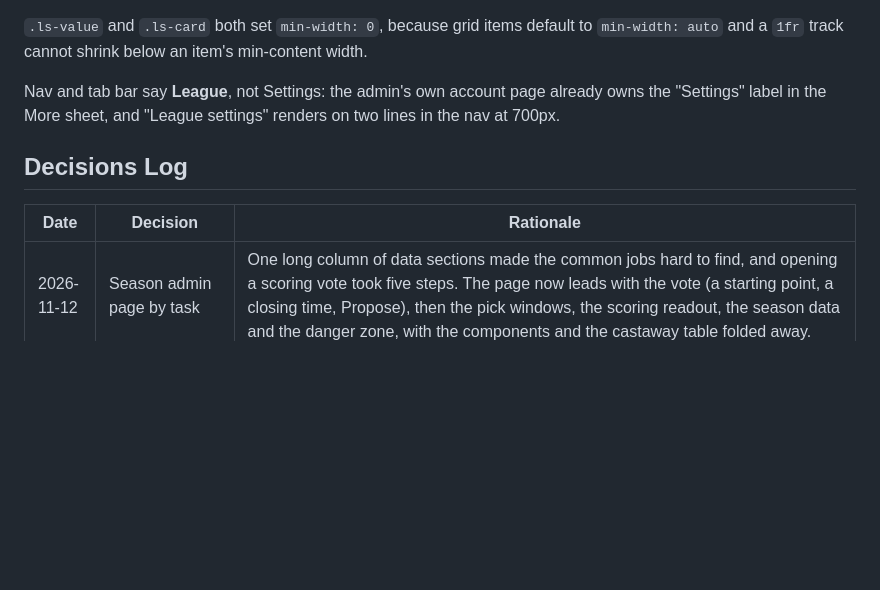
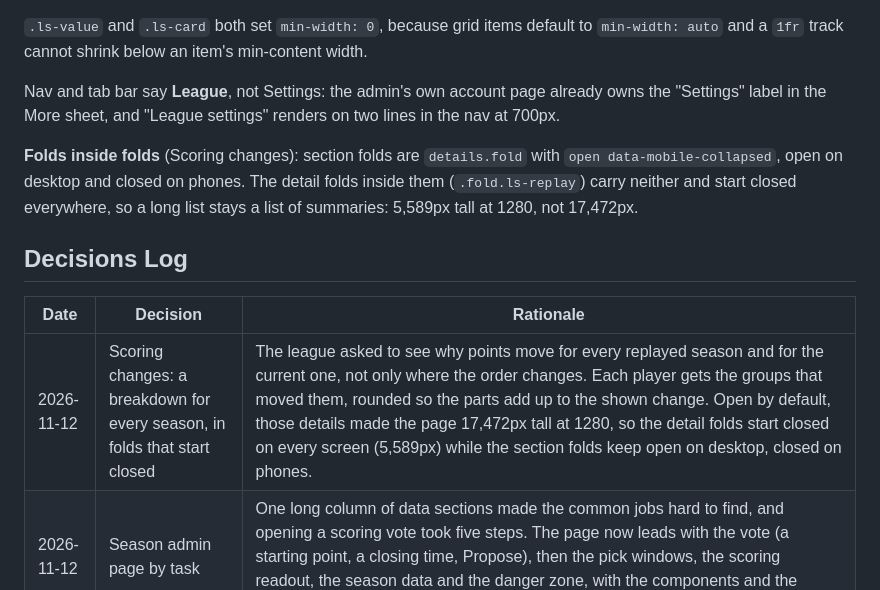
Before and after one commit to benjibromberg/survivor-fantasy, a Markdown page: DESIGN.md, the part around the change. Drawn GitHub-style; blank space fills up the shorter version.

Commit message:
docs(design): record folds inside folds on Scoring changes
Section folds open on desktop and close on phones; the detail folds
inside them start closed everywhere, which took the page at 1280 from
17,472px to 5,589px. Adds the pattern under League Settings and a
Decisions Log row.

```diff
--- a/DESIGN.md
+++ b/DESIGN.md
@@ -344,9 +344,15 @@ Nav and tab bar say **League**, not Settings: the admin's own account page
 already owns the "Settings" label in the More sheet, and "League settings"
 renders on two lines in the nav at 700px.
 
+**Folds inside folds** (Scoring changes): section folds are `details.fold` with
+`open data-mobile-collapsed`, open on desktop and closed on phones. The detail
+folds inside them (`.fold.ls-replay`) carry neither and start closed everywhere,
+so a long list stays a list of summaries: 5,589px tall at 1280, not 17,472px.
+
 ## Decisions Log
 | Date | Decision | Rationale |
 |------|----------|-----------|
+| 2026-11-12 | Scoring changes: a breakdown for every season, in folds that start closed | The league asked to see why points move for every replayed season and for the current one, not only where the order changes. Each player gets the groups that moved them, rounded so the parts add up to the shown change. Open by default, those details made the page 17,472px tall at 1280, so the detail folds start closed on every screen (5,589px) while the section folds keep open on desktop, closed on phones. |
 | 2026-11-12 | Season admin page by task | One long column of data sections made the common jobs hard to find, and opening a scoring vote took five steps. The page now leads with the vote (a starting point, a closing time, Propose), then the pick windows, the scoring readout, the season data and the danger zone, with the components and the castaway table folded away. |
 | 2026-11-11 | Scoring changes page, and the analysis keeps its history | The league needed to see what changed and why without a long message. The page compares the season's stored config with the previous season's, lists the league's rules with their values, and replays standings both ways from real picks, so it cannot disagree with the scores. Earlier analysis runs stay downloadable from the analysis page, and each season names the version it played under (`app/scoring/history.py`). Values and replays are label-above-value rows, not tables, as on every League page. A proposal put to a vote turns the page into current-versus-proposed with a ballot; names and comments show to everyone, since the league is small and the comments are the discussion. |
 | 2026-10-02 | Rules page became League settings | It was already a configuration readout wearing the wrong name: it rendered `num_players`, `tribal_base` and `finale_size` and listed which components were active, inside ten accordions. Accordions suit prose you read; that page was values you look up, which is why the sections never fit them. Hub of cards plus label-above-value detail pages instead, and the wide tables are gone. |
```
